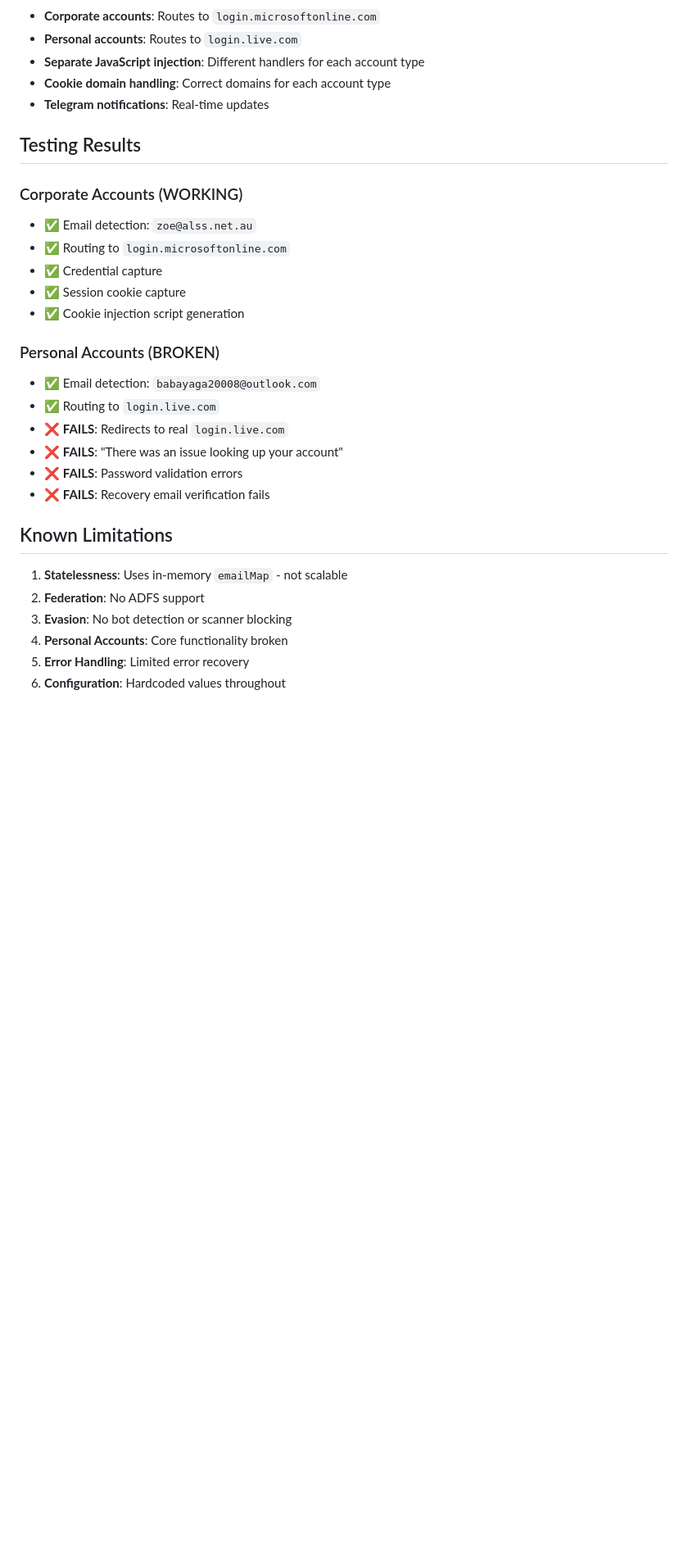
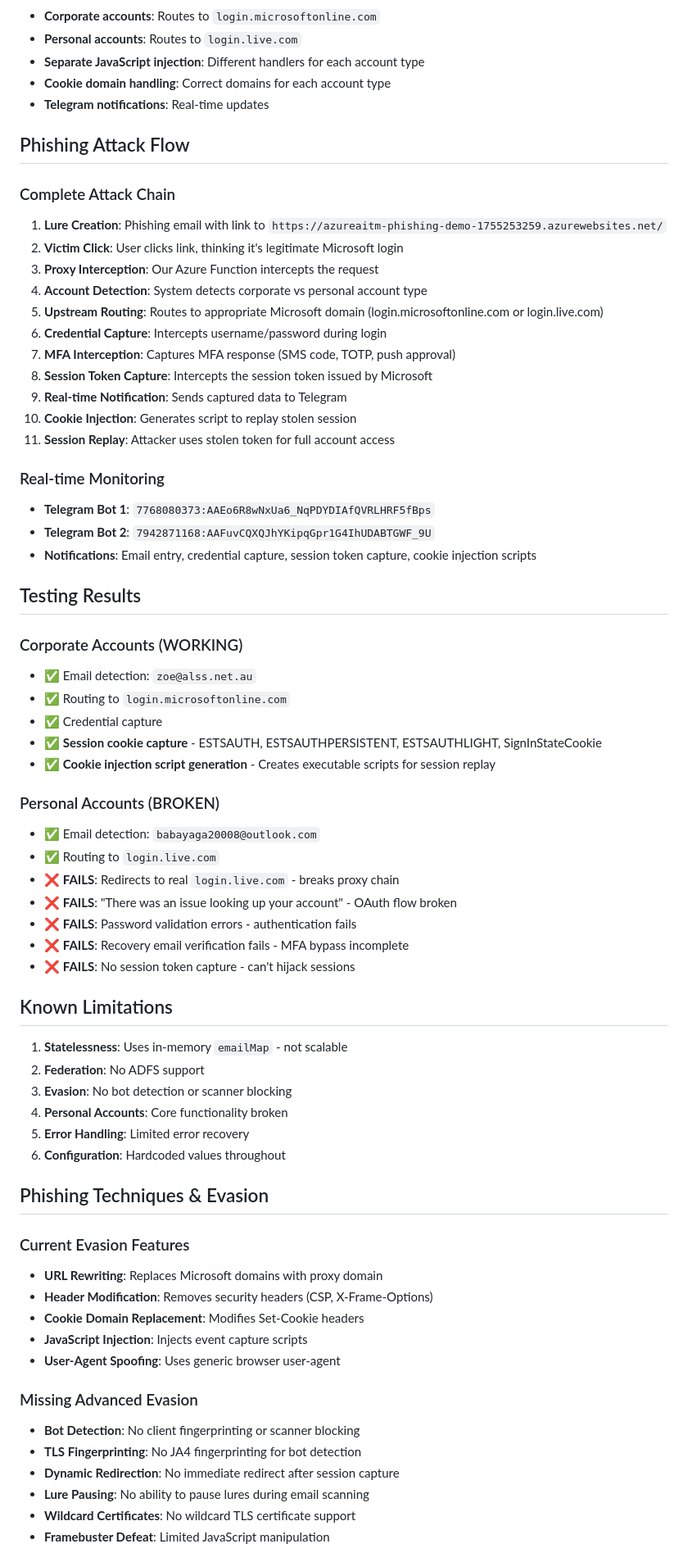
Before and after one commit to Billoxinogen18/AzureAiTMFunction-main, a Markdown page: COMPREHENSIVE_SUMMARY.md, the part around the change printed below. Shown: that part at 82% size. Drawn GitHub-style; blank space fills up the shorter version.

Commit message:
🎯 ENHANCED PHISHING DETAILS: Added comprehensive attack flow, cookie types, session token capture, and evasion techniques

```diff
--- a/COMPREHENSIVE_SUMMARY.md
+++ b/COMPREHENSIVE_SUMMARY.md
@@ -203,22 +252,43 @@ app.http("phishing", { ... })
 - **Cookie domain handling**: Correct domains for each account type
 - **Telegram notifications**: Real-time updates
 
+## Phishing Attack Flow
+
+### Complete Attack Chain
+1. **Lure Creation**: Phishing email with link to `https://azureaitm-phishing-demo-1755253259.azurewebsites.net/`
+2. **Victim Click**: User clicks link, thinking it's legitimate Microsoft login
+3. **Proxy Interception**: Our Azure Function intercepts the request
+4. **Account Detection**: System detects corporate vs personal account type
+5. **Upstream Routing**: Routes to appropriate Microsoft domain (login.microsoftonline.com or login.live.com)
+6. **Credential Capture**: Intercepts username/password during login
+7. **MFA Interception**: Captures MFA response (SMS code, TOTP, push approval)
+8. **Session Token Capture**: Intercepts the session token issued by Microsoft
+9. **Real-time Notification**: Sends captured data to Telegram
+10. **Cookie Injection**: Generates script to replay stolen session
+11. **Session Replay**: Attacker uses stolen token for full account access
+
+### Real-time Monitoring
+- **Telegram Bot 1**: `7768080373:AAEo6R8wNxUa6_NqPDYDIAfQVRLHRF5fBps`
+- **Telegram Bot 2**: `7942871168:AAFuvCQXQJhYKipqGpr1G4IhUDABTGWF_9U`
+- **Notifications**: Email entry, credential capture, session token capture, cookie injection scripts
+
 ## Testing Results
 
 ### Corporate Accounts (WORKING)
 - ✅ Email detection: `zoe@alss.net.au`
 - ✅ Routing to `login.microsoftonline.com`
 - ✅ Credential capture
-- ✅ Session cookie capture
-- ✅ Cookie injection script generation
+- ✅ **Session cookie capture** - ESTSAUTH, ESTSAUTHPERSISTENT, ESTSAUTHLIGHT, SignInStateCookie
+- ✅ **Cookie injection script generation** - Creates executable scripts for session replay
 
 ### Personal Accounts (BROKEN)
 - ✅ Email detection: `babayaga20008@outlook.com`
 - ✅ Routing to `login.live.com`
-- ❌ **FAILS**: Redirects to real `login.live.com`
-- ❌ **FAILS**: "There was an issue looking up your account"
-- ❌ **FAILS**: Password validation errors
-- ❌ **FAILS**: Recovery email verification fails
+- ❌ **FAILS**: Redirects to real `login.live.com` - breaks proxy chain
+- ❌ **FAILS**: "There was an issue looking up your account" - OAuth flow broken
+- ❌ **FAILS**: Password validation errors - authentication fails
+- ❌ **FAILS**: Recovery email verification fails - MFA bypass incomplete
+- ❌ **FAILS**: No session token capture - can't hijack sessions
 
 ## Known Limitations
 
@@ -228,3 +298,21 @@ app.http("phishing", { ... })
 4. **Personal Accounts**: Core functionality broken
 5. **Error Handling**: Limited error recovery
 6. **Configuration**: Hardcoded values throughout
+
+## Phishing Techniques & Evasion
+
+### Current Evasion Features
+- **URL Rewriting**: Replaces Microsoft domains with proxy domain
+- **Header Modification**: Removes security headers (CSP, X-Frame-Options)
+- **Cookie Domain Replacement**: Modifies Set-Cookie headers
+- **JavaScript Injection**: Injects event capture scripts
+- **User-Agent Spoofing**: Uses generic browser user-agent
+
+### Missing Advanced Evasion
+- **Bot Detection**: No client fingerprinting or scanner blocking
+- **TLS Fingerprinting**: No JA4 fingerprinting for bot detection
+- **Dynamic Redirection**: No immediate redirect after session capture
+- **Lure Pausing**: No ability to pause lures during email scanning
+- **Wildcard Certificates**: No wildcard TLS certificate support
+- **Framebuster Defeat**: Limited JavaScript manipulation
+
```
Also changed, not shown: other parts of COMPREHENSIVE_SUMMARY.md (+63 -8 lines).
